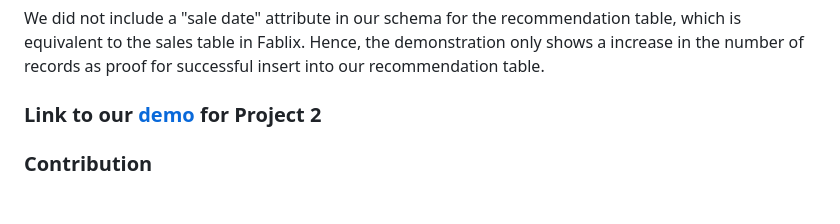
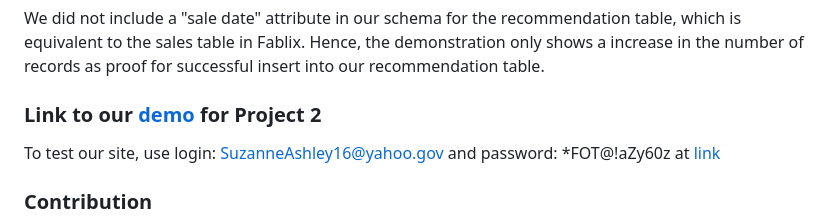
Before and after one commit to zjason25/CollegeConnector, a Markdown page: README.md, the part around the change. GitHub-like rendering; blank space fills up the shorter version.

Commit message:
added login info for test

```diff
--- a/README.md
+++ b/README.md
@@ -44,6 +44,12 @@ We did not include a "sale date" attribute in our schema for the recommendation
 
 ### Link to our [demo](https://youtu.be/7Z1LOKpo5rY) for Project 2
 
+To test our site, use login:
+SuzanneAshley16@yahoo.gov and password:
+*FOT@!aZy60z
+at [link](http://54.67.47.84:8080/cs122b-project2-login-cart-example/login.html)
+
+
 ### Contribution
 Huge shout-out to [Yanran](https://github.com/yanranw1) for her tireless efforts in implementing the login and search/browse, and checkout services. [Jason](https://github.com/zjason25) was responsible for writing services related to Wishlist and styling the login and checkout page.
 
```
